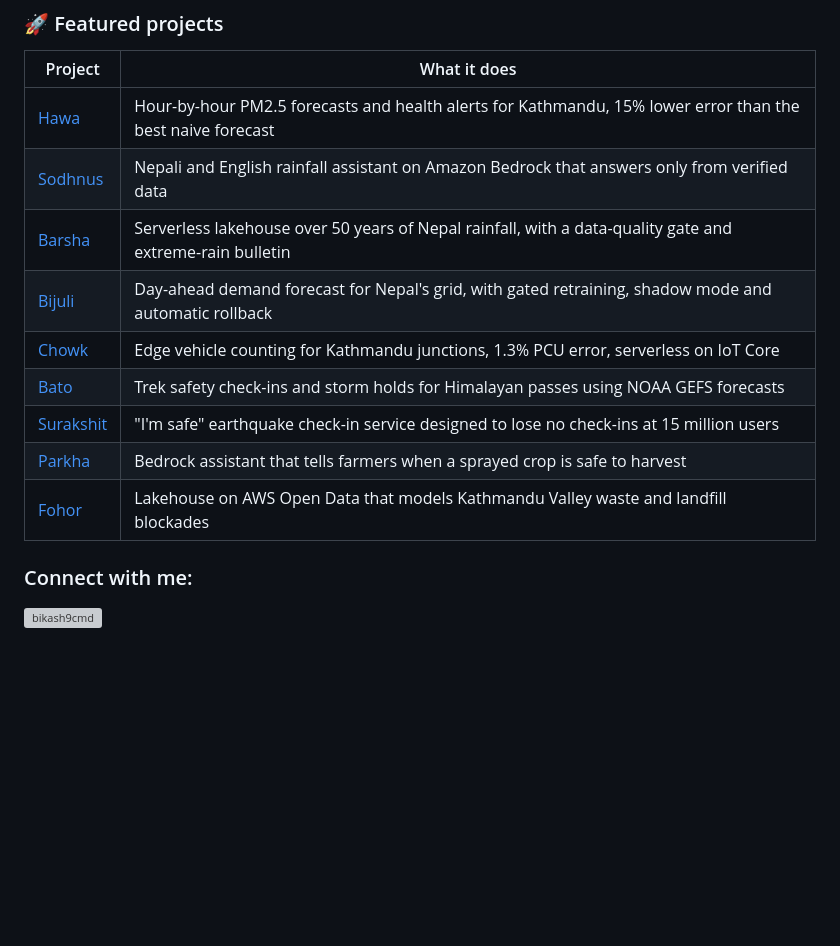
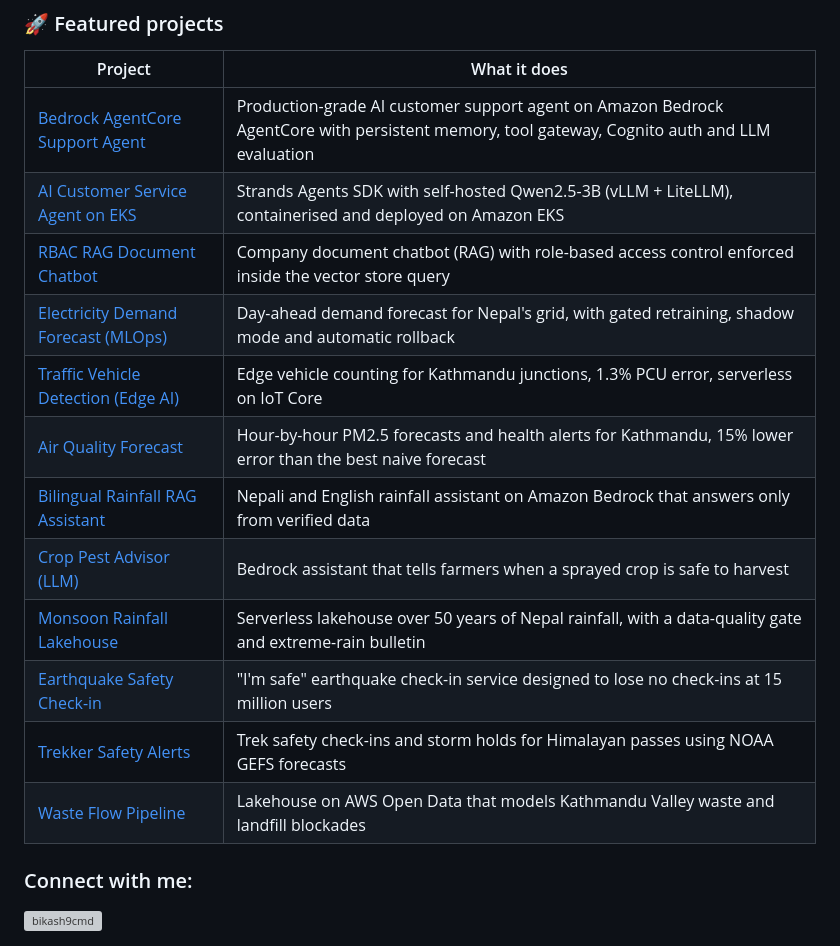
Before and after one commit to bikash9cmd/bikash9cmd, a Markdown page: README.md, the part around the change. GitHub-like rendering; blank space fills up the shorter version; grey boxes are pictures that could not be loaded.

Commit message:
Rename featured projects to English names and lead with AI/ML workUpdate featured projects in README
Added new featured projects to the README, including AI customer support and electricity demand forecasting.

```diff
--- a/README.md
+++ b/README.md
@@ -37,15 +37,18 @@
 
 | Project | What it does |
 |---|---|
-| [Hawa](https://github.com/bikash9cmd/hawa-kathmandu-air) | Hour-by-hour PM2.5 forecasts and health alerts for Kathmandu, 15% lower error than the best naive forecast |
-| [Sodhnus](https://github.com/bikash9cmd/sodhnus-nepal-rain-assistant) | Nepali and English rainfall assistant on Amazon Bedrock that answers only from verified data |
-| [Barsha](https://github.com/bikash9cmd/barsha-nepal-monsoon-lakehouse) | Serverless lakehouse over 50 years of Nepal rainfall, with a data-quality gate and extreme-rain bulletin |
-| [Bijuli](https://github.com/bikash9cmd/bijuli-nepal-grid-forecast) | Day-ahead demand forecast for Nepal's grid, with gated retraining, shadow mode and automatic rollback |
-| [Chowk](https://github.com/bikash9cmd/chowk-kathmandu-traffic) | Edge vehicle counting for Kathmandu junctions, 1.3% PCU error, serverless on IoT Core |
-| [Bato](https://github.com/bikash9cmd/bato-trek-safety-nepal) | Trek safety check-ins and storm holds for Himalayan passes using NOAA GEFS forecasts |
-| [Surakshit](https://github.com/bikash9cmd/surakshit-nepal-quake-checkin) | "I'm safe" earthquake check-in service designed to lose no check-ins at 15 million users |
-| [Parkha](https://github.com/bikash9cmd/parkha-nepal-safe-harvest) | Bedrock assistant that tells farmers when a sprayed crop is safe to harvest |
-| [Fohor](https://github.com/bikash9cmd/fohor-kathmandu-waste) | Lakehouse on AWS Open Data that models Kathmandu Valley waste and landfill blockades |
+| [Bedrock AgentCore Support Agent](https://github.com/bikash9cmd/bedrock-agentcore-support-agent) | Production-grade AI customer support agent on Amazon Bedrock AgentCore with persistent memory, tool gateway, Cognito auth and LLM evaluation |
+| [AI Customer Service Agent on EKS](https://github.com/bikash9cmd/ai-customer-service-agent-eks) | Strands Agents SDK with self-hosted Qwen2.5-3B (vLLM + LiteLLM), containerised and deployed on Amazon EKS |
+| [RBAC RAG Document Chatbot](https://github.com/bikash9cmd/rbac-rag-document-chatbot) | Company document chatbot (RAG) with role-based access control enforced inside the vector store query |
+| [Electricity Demand Forecast (MLOps)](https://github.com/bikash9cmd/electricity-demand-forecast-mlops) | Day-ahead demand forecast for Nepal's grid, with gated retraining, shadow mode and automatic rollback |
+| [Traffic Vehicle Detection (Edge AI)](https://github.com/bikash9cmd/traffic-vehicle-detection-edge) | Edge vehicle counting for Kathmandu junctions, 1.3% PCU error, serverless on IoT Core |
+| [Air Quality Forecast](https://github.com/bikash9cmd/air-quality-forecast-kathmandu) | Hour-by-hour PM2.5 forecasts and health alerts for Kathmandu, 15% lower error than the best naive forecast |
+| [Bilingual Rainfall RAG Assistant](https://github.com/bikash9cmd/bilingual-rainfall-rag-assistant) | Nepali and English rainfall assistant on Amazon Bedrock that answers only from verified data |
+| [Crop Pest Advisor (LLM)](https://github.com/bikash9cmd/crop-pest-advisor-llm) | Bedrock assistant that tells farmers when a sprayed crop is safe to harvest |
+| [Monsoon Rainfall Lakehouse](https://github.com/bikash9cmd/monsoon-rainfall-lakehouse-nepal) | Serverless lakehouse over 50 years of Nepal rainfall, with a data-quality gate and extreme-rain bulletin |
+| [Earthquake Safety Check-in](https://github.com/bikash9cmd/earthquake-safety-checkin-nepal) | "I'm safe" earthquake check-in service designed to lose no check-ins at 15 million users |
+| [Trekker Safety Alerts](https://github.com/bikash9cmd/trekker-safety-alerts-nepal) | Trek safety check-ins and storm holds for Himalayan passes using NOAA GEFS forecasts |
+| [Waste Flow Pipeline](https://github.com/bikash9cmd/waste-flow-pipeline-kathmandu) | Lakehouse on AWS Open Data that models Kathmandu Valley waste and landfill blockades |
 
 <h3 align="left">Connect with me:</h3>
 <p align="left">
```
